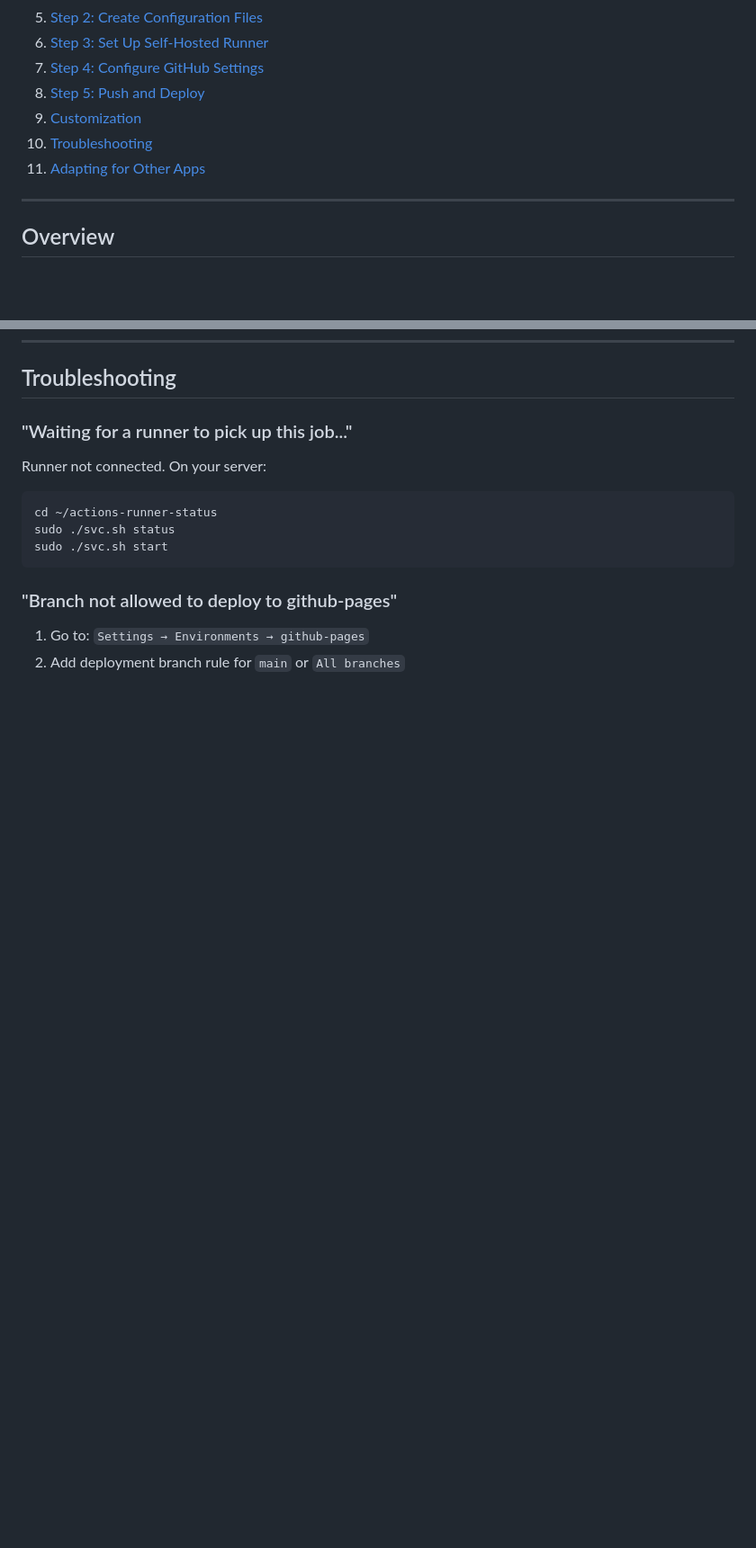
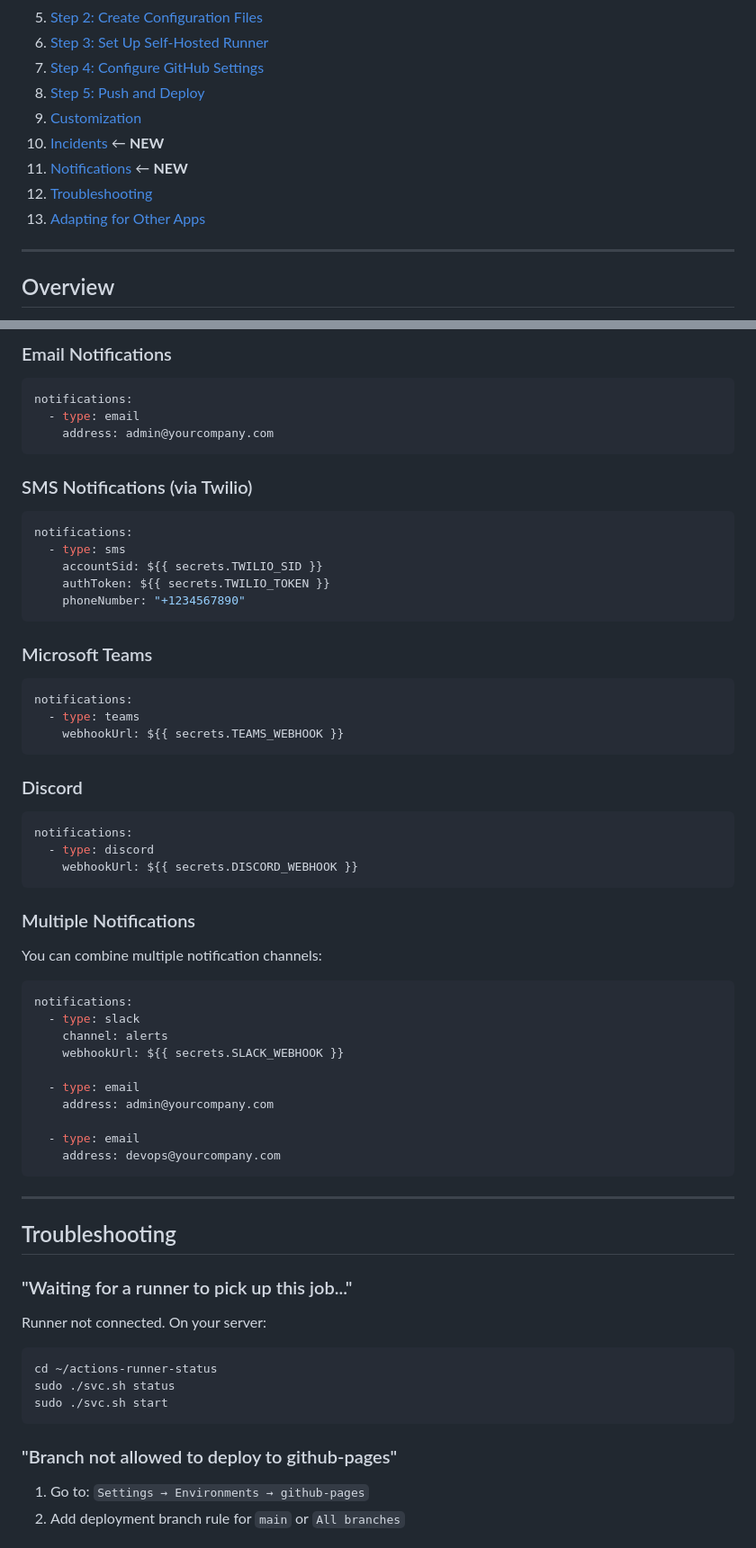
Before and after one commit to Ussyboy7/npa-ecm-status, a Markdown page: DEPLOYMENT_GUIDE.md, 2 parts joined by grey strips. Shown: that part at 90% size. GitHub-like rendering; blank space fills up the shorter version.

Commit message:
Add Incidents and Notifications sections to documentation

````diff
--- a/DEPLOYMENT_GUIDE.md
+++ b/DEPLOYMENT_GUIDE.md
@@ -17,8 +17,10 @@ A complete guide to deploying a status page like [status.cursor.com](https://sta
 7. [Step 4: Configure GitHub Settings](#step-4-configure-github-settings)
 8. [Step 5: Push and Deploy](#step-5-push-and-deploy)
 9. [Customization](#customization)
-10. [Troubleshooting](#troubleshooting)
-11. [Adapting for Other Apps](#adapting-for-other-apps)
+10. [Incidents](#incidents) ← **NEW**
+11. [Notifications](#notifications) ← **NEW**
+12. [Troubleshooting](#troubleshooting)
+13. [Adapting for Other Apps](#adapting-for-other-apps)
 
 ---
 
@@ -618,3 +699,56 @@ sites:
+### Email Notifications
+
+```yaml
+notifications:
+  - type: email
+    address: admin@yourcompany.com
+```
+
+### SMS Notifications (via Twilio)
+
+```yaml
+notifications:
+  - type: sms
+    accountSid: ${{ secrets.TWILIO_SID }}
+    authToken: ${{ secrets.TWILIO_TOKEN }}
+    phoneNumber: "+1234567890"
+```
+
+### Microsoft Teams
+
+```yaml
+notifications:
+  - type: teams
+    webhookUrl: ${{ secrets.TEAMS_WEBHOOK }}
+```
+
+### Discord
+
+```yaml
+notifications:
+  - type: discord
+    webhookUrl: ${{ secrets.DISCORD_WEBHOOK }}
+```
+
+### Multiple Notifications
+
+You can combine multiple notification channels:
+
+```yaml
+notifications:
+  - type: slack
+    channel: alerts
+    webhookUrl: ${{ secrets.SLACK_WEBHOOK }}
+
+  - type: email
+    address: admin@yourcompany.com
+
+  - type: email
+    address: devops@yourcompany.com
+```
+
+---
+
 ## Troubleshooting
 
 ### "Waiting for a runner to pick up this job..."
````
Also changed, not shown: other parts of DEPLOYMENT_GUIDE.md (+79 -0 lines).
